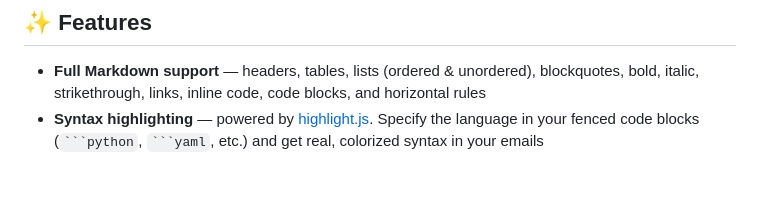
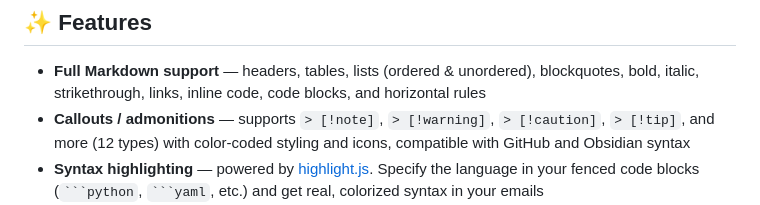
Before and after one commit to jorgemarti/markdown-to-outlook, a Markdown page: README.md, the part around the change. GitHub-like rendering; blank space fills up the shorter version.

Commit message:
Add callouts/admonitions to README features list

````diff
--- a/README.md
+++ b/README.md
@@ -7,6 +7,7 @@ A single-file, zero-dependency static HTML tool that converts Markdown into Outl
 ## ✨ Features
 
 - **Full Markdown support** — headers, tables, lists (ordered & unordered), blockquotes, bold, italic, strikethrough, links, inline code, code blocks, and horizontal rules
+- **Callouts / admonitions** — supports `> [!note]`, `> [!warning]`, `> [!caution]`, `> [!tip]`, and more (12 types) with color-coded styling and icons, compatible with GitHub and Obsidian syntax
 - **Syntax highlighting** — powered by [highlight.js](https://highlightjs.org/). Specify the language in your fenced code blocks (` ```python `, ` ```yaml `, etc.) and get real, colorized syntax in your emails
 - **5 code themes** — GitHub Dark, One Dark, Nord, Dracula, and Monokai. Because your YAML deserves to look good
 - **Customizable tables** — four table styles (clean, striped, bordered, minimal) with configurable header colors
````
